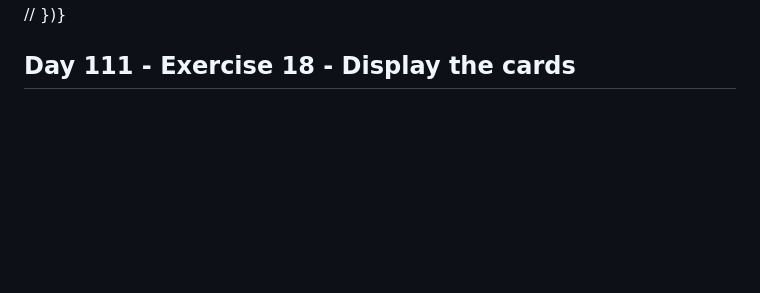
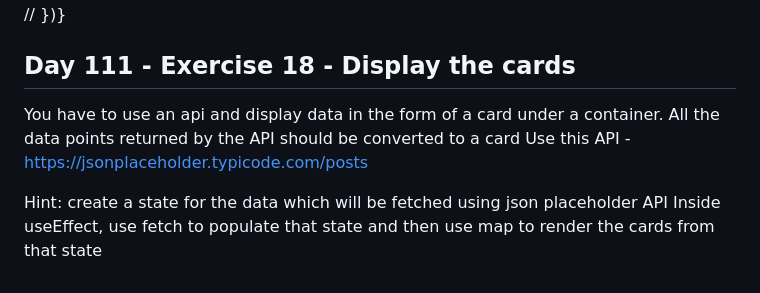
Before and after one commit to mishra1010/Sigma-Web-Dev-Course, a Markdown page: README.md, the part around the change. GitHub-like rendering; blank space fills up the shorter version.

```diff
--- a/README.md
+++ b/README.md
@@ -2166,3 +2166,10 @@ or get all details available in return below
       })}
 
 ## Day 111  - Exercise 18 - Display the cards
+
+You have to use an api and display data in the form of a card under a container. All the data points returned by the API should be converted to a card
+Use this API - https://jsonplaceholder.typicode.com/posts
+
+Hint:
+create a state for the data which will be fetched using json placeholder API
+Inside useEffect, use fetch to populate that state and then use map to render the cards from that state
```
Also changed, not shown: Exercise Day 111/Readme.md (added, +6 -0 lines).
